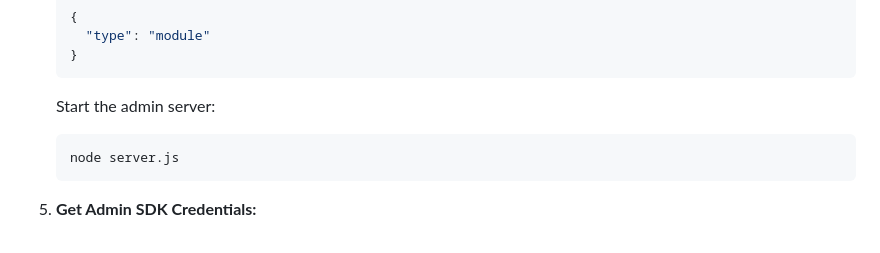
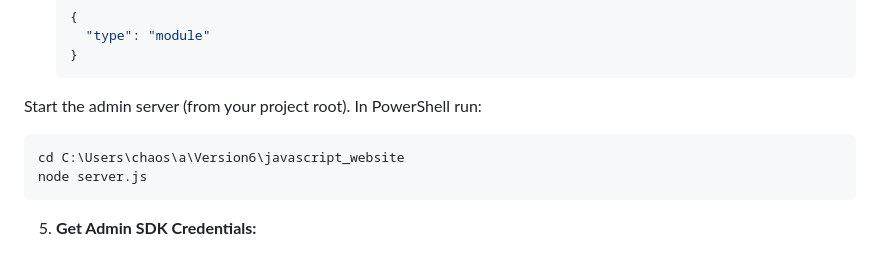
Before and after one commit to Kyle-Geronimo/Capstone-Javascript-, a Markdown page: README.md, the part around the change. GitHub-like rendering.

````diff
--- a/README.md
+++ b/README.md
@@ -105,10 +105,11 @@ javascript_website/
    }
    ```
 
-   Start the admin server:
-   ```bash
-   node server.js
-   ```
+  Start the admin server (from your project root). In PowerShell run:
+  ```powershell
+  cd C:\Users\chaos\a\Version6\javascript_website
+  node server.js
+  ```
 
 5. **Get Admin SDK Credentials:**
    - Go to Firebase Console → Project Settings → Service Accounts
````
